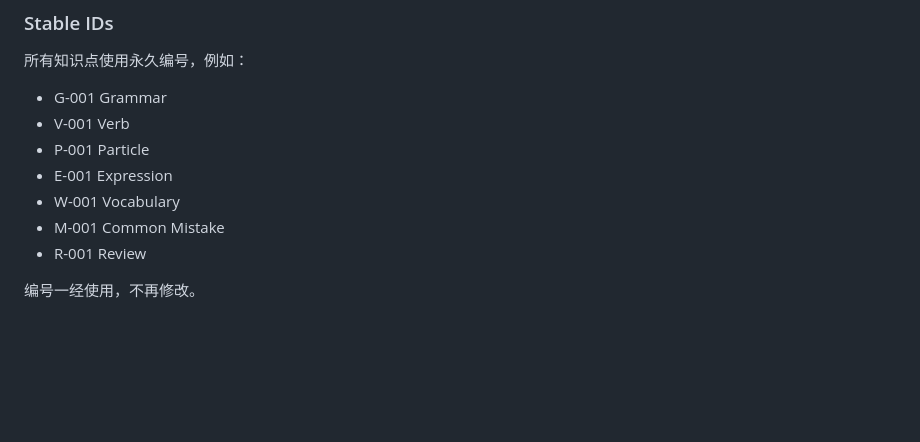
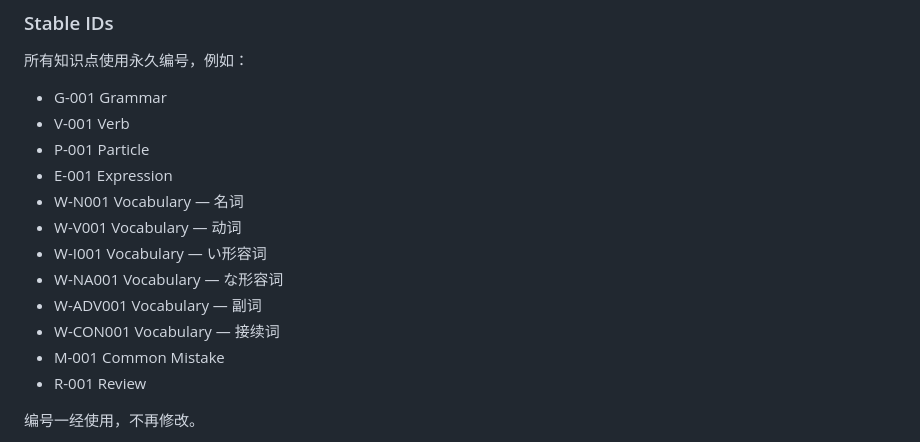
Before and after one commit to wenjunqu-ldn/japanese-handbook, a Markdown page: README.md, the part around the change. Rendered like a GitHub page; blank space fills up the shorter version.

```diff
--- a/README.md
+++ b/README.md
@@ -97,7 +97,12 @@ All PDFs, Word documents, websites and other formats should be generated directl
 - V-001 Verb
 - P-001 Particle
 - E-001 Expression
-- W-001 Vocabulary
+- W-N001 Vocabulary — 名词
+- W-V001 Vocabulary — 动词
+- W-I001 Vocabulary — い形容词
+- W-NA001 Vocabulary — な形容词
+- W-ADV001 Vocabulary — 副词
+- W-CON001 Vocabulary — 接续词
 - M-001 Common Mistake
 - R-001 Review
 
```
Also changed, not shown: CHANGELOG.md (+15 -0 lines), PROJECT_SPEC.md (+13 -7 lines).
